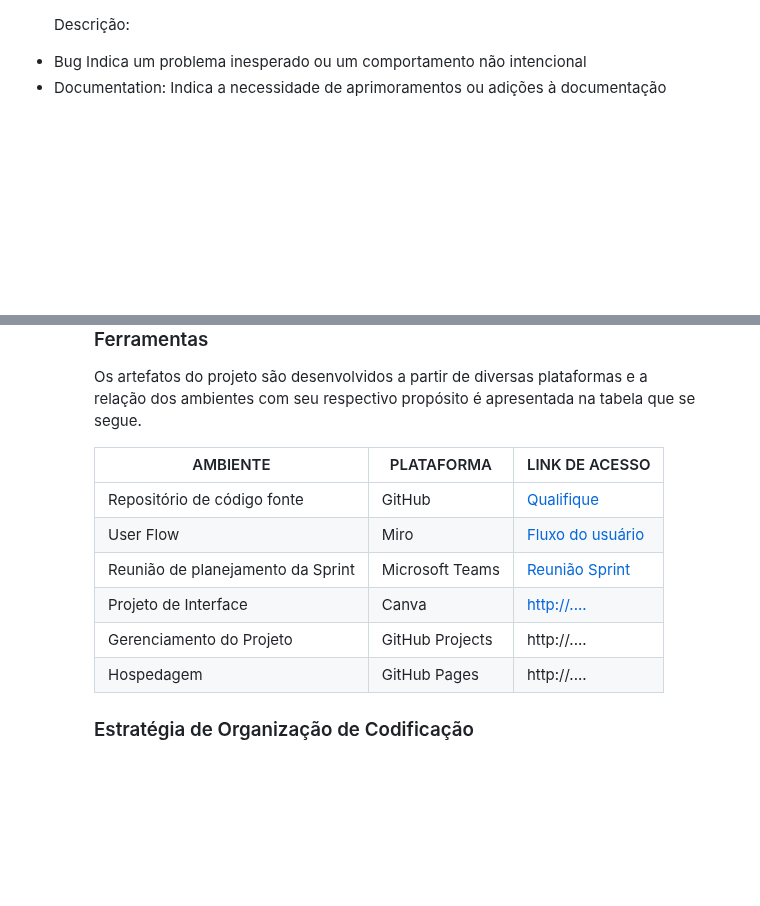
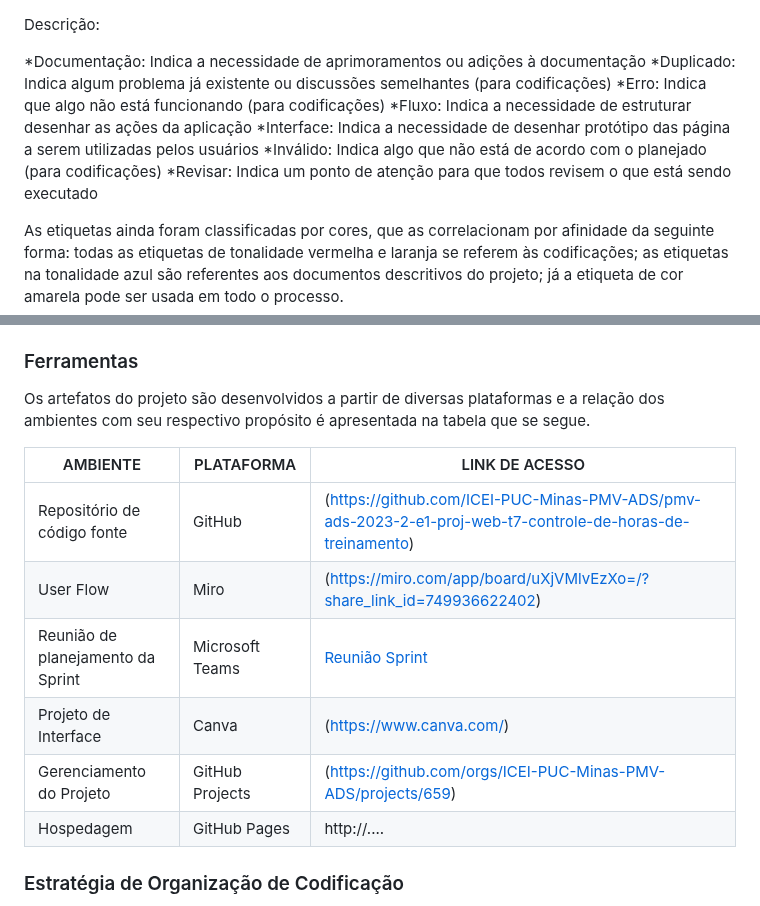
Before and after one commit to ICEI-PUC-Minas-PMV-ADS/pmv-ads-2023-2-e1-proj-web-t7-controle-de-horas-de-treinamento, a Markdown page: documentos/03-Metodologia.md, 2 parts joined by grey strips. Drawn GitHub-style; blank space fills up the shorter version.

```diff
--- a/documentos/03-Metodologia.md
+++ b/documentos/03-Metodologia.md
@@ -88,7 +86,13 @@ Segue abaixo, informações sobre a implementação do Scrum seguido pela equipe
 
 Descrição:
 
-<li> Bug	Indica um problema inesperado ou um comportamento não intencional</li>
+*Documentação: Indica a necessidade de aprimoramentos ou adições à documentação
+*Duplicado:	Indica algum problema já existente ou discussões semelhantes (para codificações)
+*Erro: Indica que algo não está funcionando (para codificações)
+*Fluxo: Indica a necessidade de estruturar desenhar as ações da aplicação
+*Interface: Indica a necessidade de desenhar protótipo das página a serem utilizadas pelos usuários
+*Inválido: Indica algo que não está de acordo com o planejado (para codificações)
+*Revisar: Indica um ponto de atenção para que todos revisem o que está sendo executado
 
-<li> Documentation:	Indica a necessidade de aprimoramentos ou adições à documentação</li>
+As etiquetas ainda foram classificadas por cores, que as correlacionam por afinidade da seguinte forma: todas as etiquetas de tonalidade vermelha e laranja se referem às codificações; as etiquetas na tonalidade azul são referentes aos documentos descritivos do projeto; já a etiqueta de cor amarela pode ser usada em todo o processo.
 
@@ -115,11 +105,11 @@ Os artefatos do projeto são desenvolvidos a partir de diversas plataformas e a
 
 | AMBIENTE                            | PLATAFORMA                         | LINK DE ACESSO                         |
 |-------------------------------------|------------------------------------|----------------------------------------|
-| Repositório de código fonte         | GitHub                             | [Qualifique](https://github.com/ICEI-PUC-Minas-PMV-ADS/pmv-ads-2023-2-e1-proj-web-t7-controle-de-horas-de-treinamento)                |
-| User Flow                           | Miro                               | [Fluxo do usuário](https://miro.com/app/board/uXjVMlvEzXo=/?share_link_id=749936622402) |
+| Repositório de código fonte         | GitHub                             | (https://github.com/ICEI-PUC-Minas-PMV-ADS/pmv-ads-2023-2-e1-proj-web-t7-controle-de-horas-de-treinamento)                |
+| User Flow                           | Miro                               | (https://miro.com/app/board/uXjVMlvEzXo=/?share_link_id=749936622402) |
 |Reunião de planejamento da Sprint    | Microsoft Teams                    | [Reunião Sprint](https://www.microsoft.com/pt-br/microsoft-teams/log-in) |
-| Projeto de Interface                | Canva                              | [http://....](https://www.canva.com/)  |
-| Gerenciamento do Projeto            | GitHub Projects                    | http://....                            |
+| Projeto de Interface                | Canva                              | (https://www.canva.com/)  |
+| Gerenciamento do Projeto            | GitHub Projects                    | (https://github.com/orgs/ICEI-PUC-Minas-PMV-ADS/projects/659)                            |
 | Hospedagem                          | GitHub Pages                       | http://....                            |
 
 
```
Also changed, not shown: other parts of documentos/03-Metodologia.md (+2 -18 lines).
